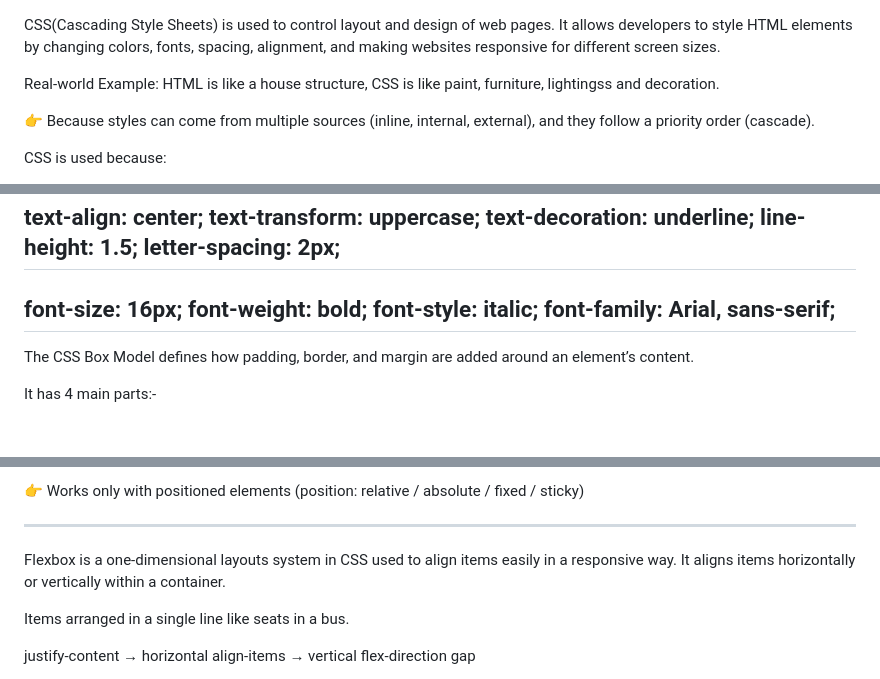
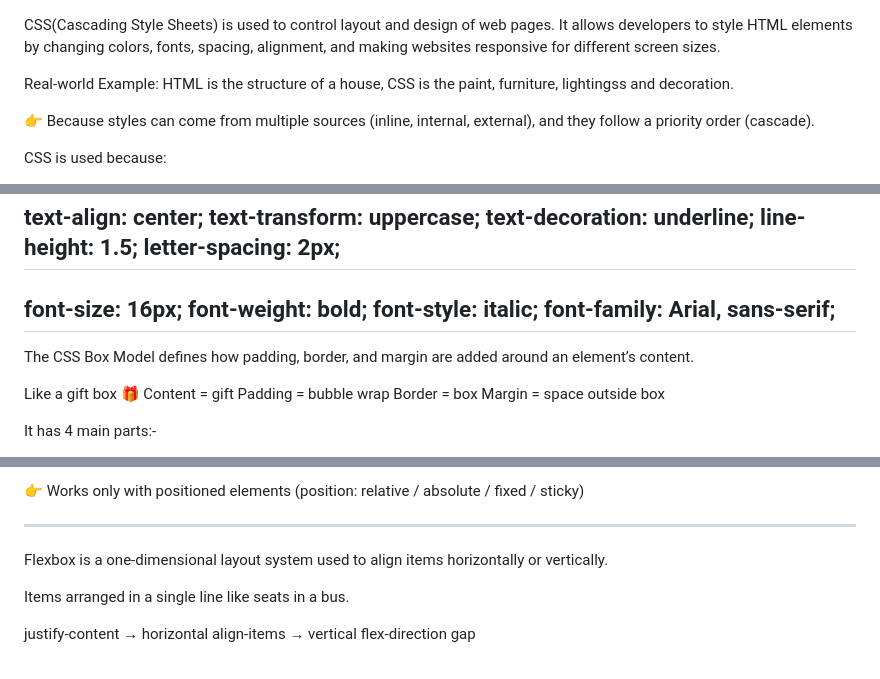
Before and after one commit to kajalti29/Frontend-projects, a Markdown page: 02_CSS/this.md, 3 parts joined by grey strips. GitHub-like rendering; blank space fills up the shorter version.

```diff
--- a/02_CSS/this.md
+++ b/02_CSS/this.md
@@ -2,9 +2,14 @@
 <!-- 1️⃣ What is CSS? -->
 CSS(Cascading Style Sheets) is used to control layout and design of web pages.
 It allows developers to style HTML elements by changing colors, fonts, spacing, alignment, and making websites responsive for different screen sizes.
+<!--
+h1 {
+  color: blue;
+  text-align: center;
+} -->
 
 Real-world Example:
-HTML is like a house structure, CSS is like paint, furniture, lightingss and decoration.
+HTML is the structure of a house, CSS is the paint, furniture, lightingss and decoration.
 
 <!-- ❓ Why is it called “Cascading” Style Sheets? -->
 👉 Because styles can come from multiple sources (inline, internal, external), and they follow a priority order (cascade).
@@ -309,6 +314,12 @@ font-family: Arial, sans-serif;
 <!-- 9️⃣ Box Model ⭐ (Very Important) -->
 The CSS Box Model defines how padding, border, and margin are added around an element’s content.
 
+Like a gift box 🎁
+Content = gift
+Padding = bubble wrap
+Border = box
+Margin = space outside box
+
 It has 4 main parts:-
 * Content
 * Padding
@@ -611,9 +622,7 @@ Defines which element appears on top.
 } -->
 ------------------------------------------------------------------------------------------------
 <!-- 1️⃣2️⃣ Flexbox ⭐⭐ -->
-Flexbox is a one-dimensional layouts system in CSS used to align items easily in a responsive way.
-It aligns items horizontally or vertically within a container.
-
+Flexbox is a one-dimensional layout system used to align items horizontally or vertically.
 <!-- Real-world: -->
 Items arranged in a single line like seats in a bus.
 
```
Also changed, not shown: 02_CSS/in.md (added, +85 -0 lines).
